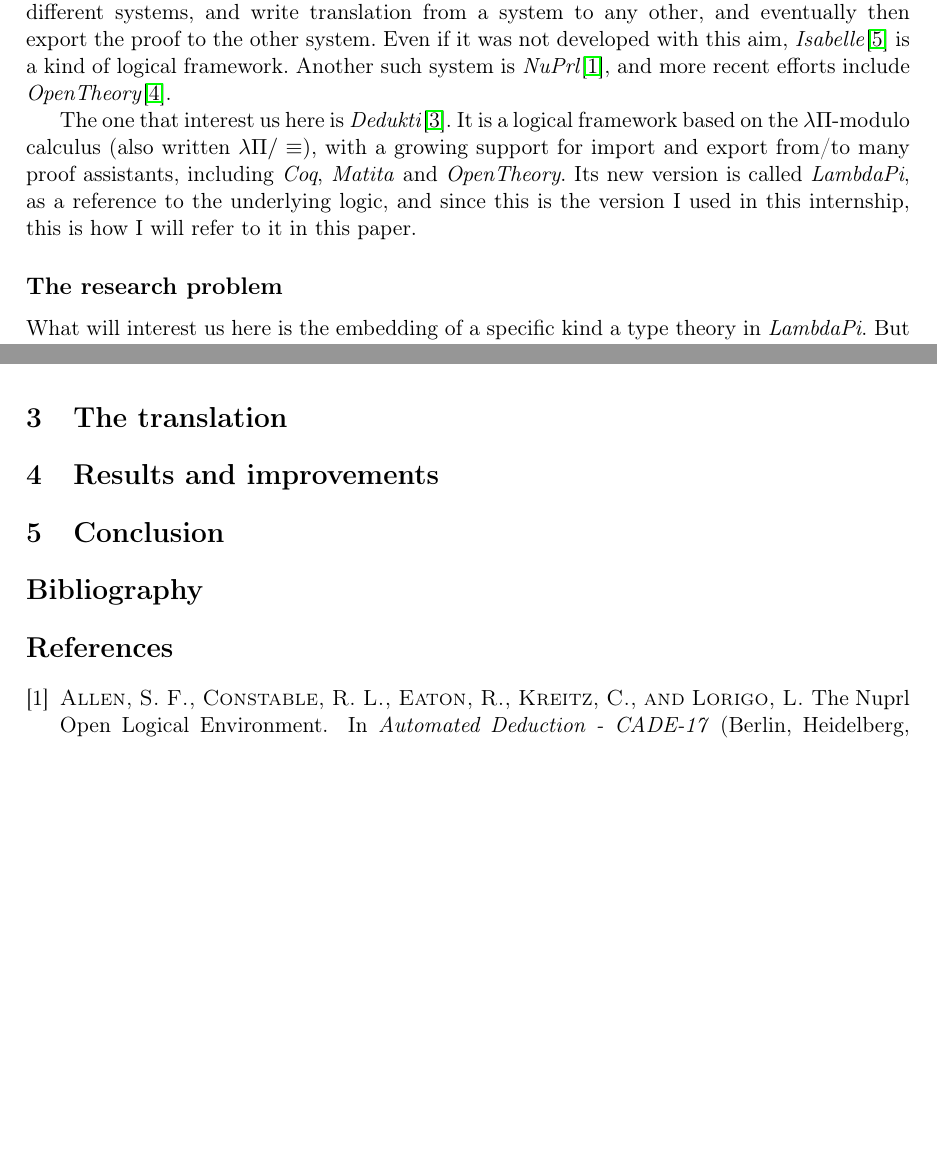
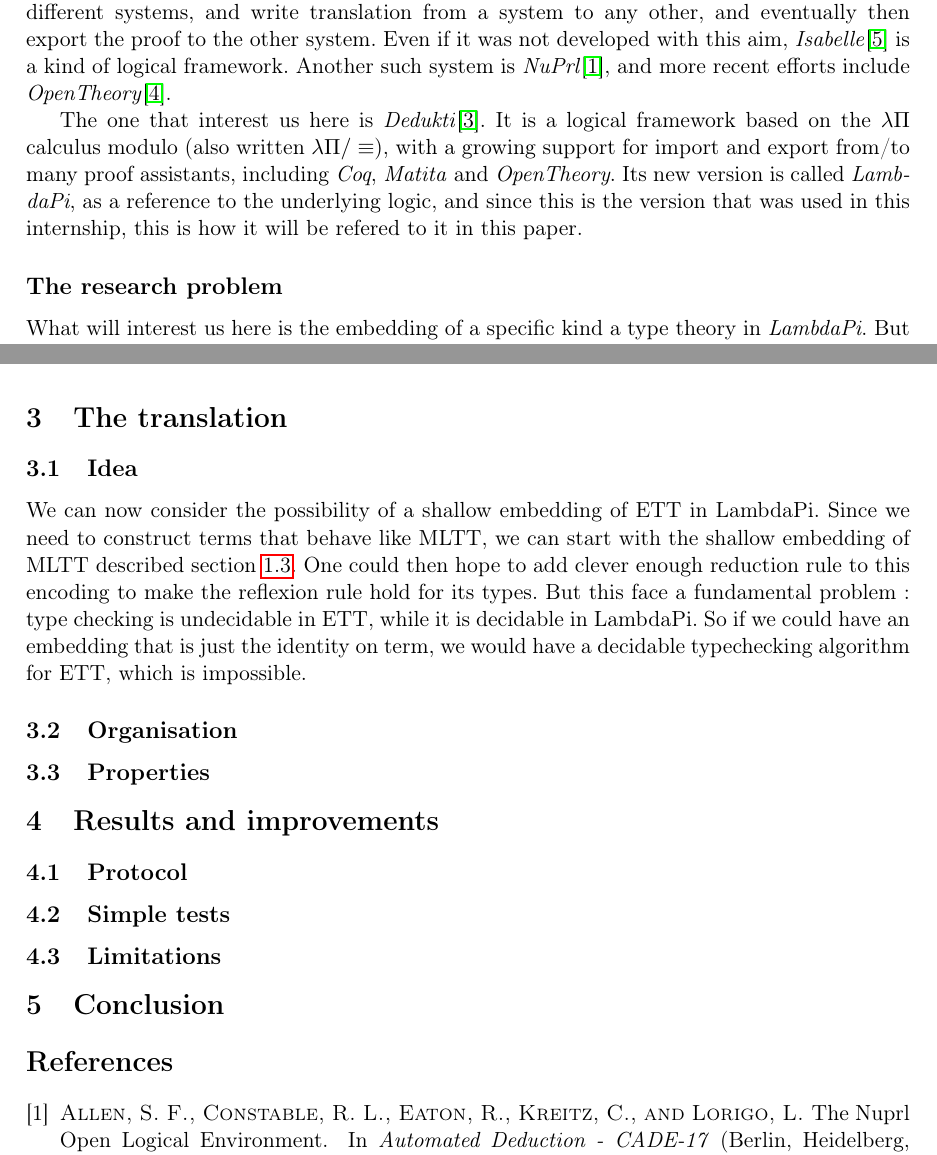
Before and after one commit to dwarfmaster/StageM2Report, a LaTeX document (main.tex, which reads results.tex, summary.tex, translation.tex): two parts of pages 2 and 12 of 12 before the commit and two parts of pages 2 and 12 of 13 after it, joined at a grey line, cut so that both start at the same text, the shorter picture padded with empty space. Compiled offline with pdfLaTeX.

Commit message:
Add all tex files

```diff
--- a/main.tex
+++ b/main.tex
@@ -37,7 +37,9 @@
 \input{ett}
 
 \section{The translation}\label{translation}
+\input{translation}
 
 \section{Results and improvements}\label{results}
+\input{results}
 
 \section{Conclusion}\label{conclusion}
@@ -44,5 +47,4 @@
 
-\section*{Bibliography}
 \bibliographystyle{acm}
 \bibliography{bibliography}
 
--- /dev/null
+++ b/results.tex
@@ -0,0 +1,6 @@
+
+\subsection{Protocol}
+
+\subsection{Simple tests}
+
+\subsection{Limitations}
--- a/summary.tex
+++ b/summary.tex
@@ -34,11 +34,12 @@ Another such system is \emph{NuPrl}\cite{allen_nuprl_2000}, and more recent
 efforts include \emph{OpenTheory}\cite{hurd_opentheory_2009}.
 
 The one that interest us here is \emph{Dedukti}\cite{assaf_dedukti_2016}. It is
-a logical framework based on the $\lambda\Pi$-modulo calculus (also written $\lp$), with
-a growing support for import and export from/to many proof assistants, including
-\emph{Coq}, \emph{Matita} and \emph{OpenTheory}. Its new version is called
-\emph{LambdaPi}, as a reference to the underlying logic, and since this is the
-version I used in this internship, this is how I will refer to it in this paper.
+a logical framework based on the $\lambda\Pi$ calculus modulo (also written
+$\lp$), with a growing support for import and export from/to many proof
+assistants, including \emph{Coq}, \emph{Matita} and \emph{OpenTheory}. Its new
+version is called \emph{LambdaPi}, as a reference to the underlying logic, and
+since this is the version that was used in this internship, this is how it will
+be refered to it in this paper.
 
 \subsection*{The research problem}
 
--- /dev/null
+++ b/translation.tex
@@ -0,0 +1,15 @@
+
+\subsection{Idea}
+
+We can now consider the possibility of a shallow embedding of ETT in LambdaPi.
+Since we need to construct terms that behave like MLTT, we can start with the
+shallow embedding of MLTT described section \ref{mltt-shallow}. One could then
+hope to add clever enough reduction rule to this encoding to make the reflexion
+rule hold for its types. But this face a fundamental problem~: type checking is
+undecidable in ETT, while it is decidable in LambdaPi. So if we could have an
+embedding that is just the identity on term, we would have a decidable
+typechecking algorithm for ETT, which is impossible.
+
+\subsection{Organisation}
+
+\subsection{Properties}
```
Also changed, not shown: Makefile, conclusion.tex (added), main.tex (1 more changed lines), summary.tex (2 more changed lines).
